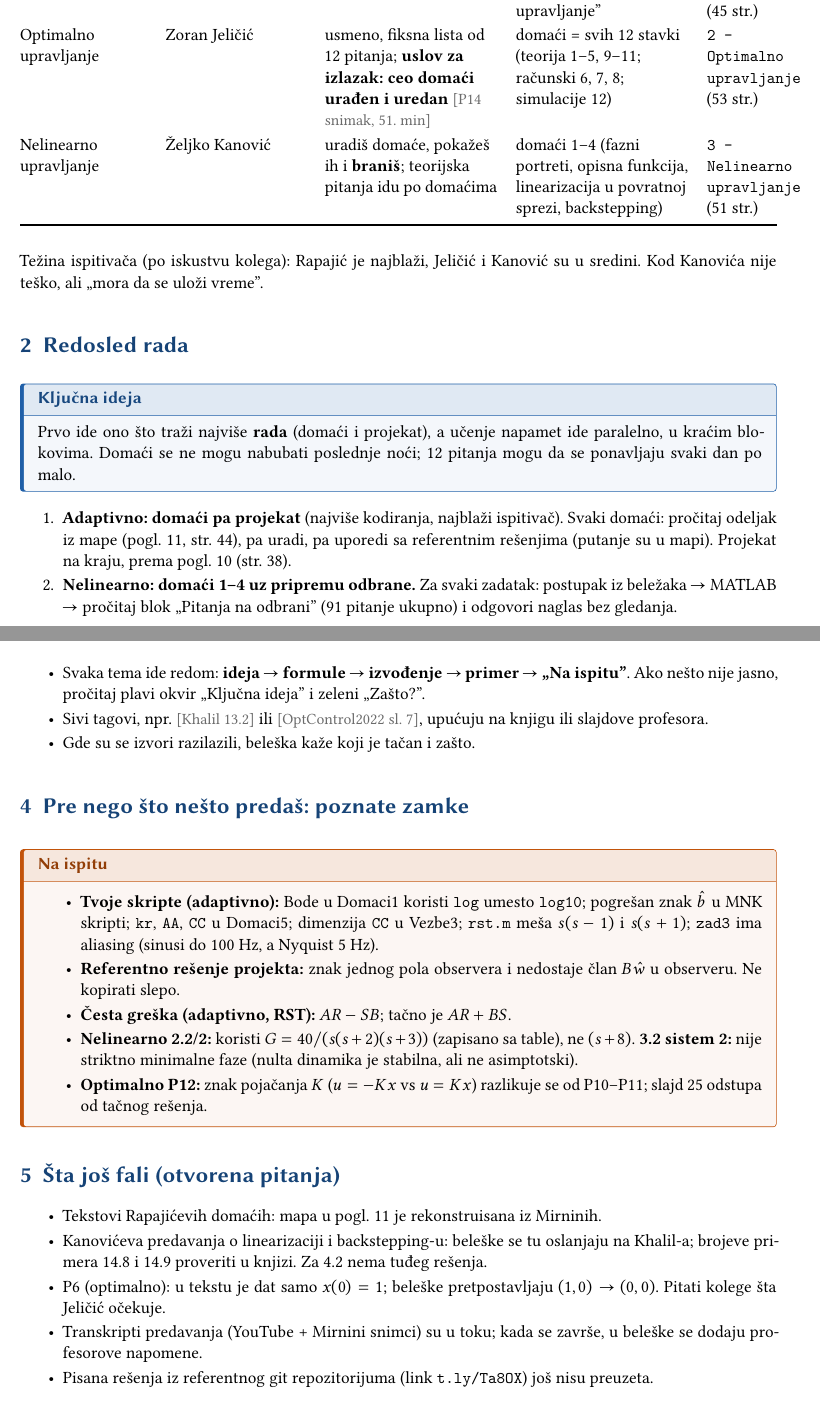
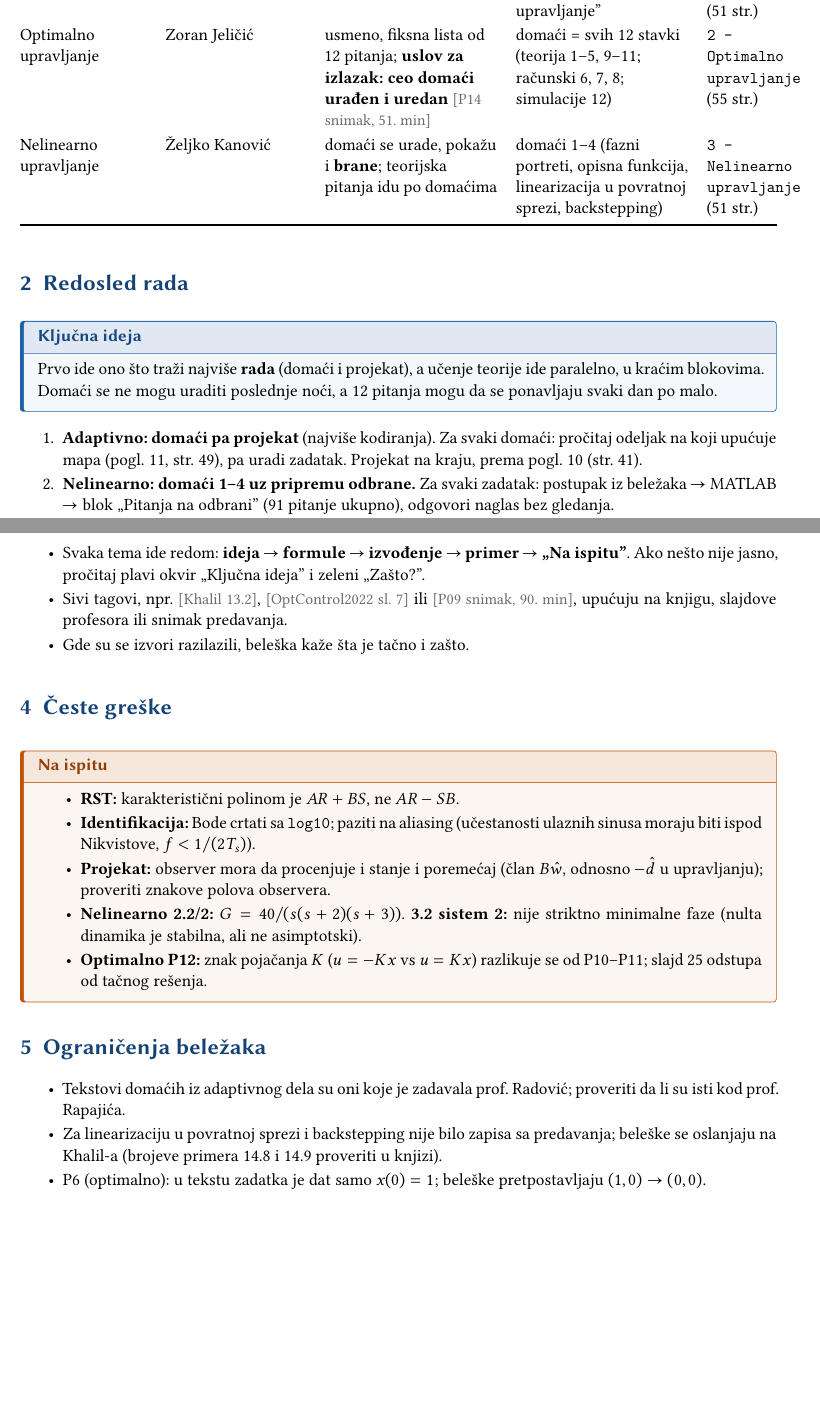
Before and after one commit to boriscu/ONINU, a LaTeX document (0 - Plan/plan.tex): two parts of pages 1 and 2 of 3 before the commit and two parts of pages 1 and 2 of 2 after it, joined at a grey line, cut so that both start at the same text, the shorter picture padded with empty space. Compiled offline with XeLaTeX; a missing font is replaced by an installed copy or a similar font.

Commit message:
Added readme

```diff
--- a/0 - Plan/plan.tex
+++ b/0 - Plan/plan.tex
@@ -179,54 +179,50 @@ Beleške
 \endhead
 \bottomrule\noalign{}
 \endlastfoot
-Adaptivno (napredno) upravljanje & Milan Rapajić (umesto Mirne Radović) & domaći + završni projekat & MATLAB/Simulink rešenja, projekat „indirektno adaptivno upravljanje'' & \texttt{1\ -\ Adaptivno\ upravljanje} (45 str.) \\
-Optimalno upravljanje & Zoran Jeličić & usmeno, fiksna lista od 12 pitanja; \textbf{uslov za izlazak: ceo domaći urađen i uredan} \izvor{P14 snimak, 51. min} & domaći = svih 12 stavki (teorija 1--5, 9--11; računski 6, 7, 8; simulacije 12) & \texttt{2\ -\ Optimalno\ upravljanje} (53 str.) \\
-Nelinearno upravljanje & Željko Kanović & uradiš domaće, pokažeš ih i \textbf{braniš}; teorijska pitanja idu po domaćima & domaći 1--4 (fazni portreti, opisna funkcija, linearizacija u povratnoj sprezi, backstepping) & \texttt{3\ -\ Nelinearno\ upravljanje} (51 str.) \\
+Adaptivno (napredno) upravljanje & Milan Rapajić (umesto Mirne Radović) & domaći + završni projekat & MATLAB/Simulink rešenja, projekat „indirektno adaptivno upravljanje'' & \texttt{1\ -\ Adaptivno\ upravljanje} (51 str.) \\
+Optimalno upravljanje & Zoran Jeličić & usmeno, fiksna lista od 12 pitanja; \textbf{uslov za izlazak: ceo domaći urađen i uredan} \izvor{P14 snimak, 51. min} & domaći = svih 12 stavki (teorija 1--5, 9--11; računski 6, 7, 8; simulacije 12) & \texttt{2\ -\ Optimalno\ upravljanje} (55 str.) \\
+Nelinearno upravljanje & Željko Kanović & domaći se urade, pokažu i \textbf{brane}; teorijska pitanja idu po domaćima & domaći 1--4 (fazni portreti, opisna funkcija, linearizacija u povratnoj sprezi, backstepping) & \texttt{3\ -\ Nelinearno\ upravljanje} (51 str.) \\
 \end{longtable}
-
-Težina ispitivača (po iskustvu kolega): Rapajić je najblaži, Jeličić i Kanović su u sredini. Kod Kanovića nije teško, ali „mora da se uloži vreme''.
 
 \section{Redosled rada}
 
 \begin{kljucna}
-Prvo ide ono što traži najviše \textbf{rada} (domaći i projekat), a učenje napamet ide paralelno, u kraćim blokovima. Domaći se ne mogu nabubati poslednje noći; 12 pitanja mogu da se ponavljaju svaki dan po malo.
+Prvo ide ono što traži najviše \textbf{rada} (domaći i projekat), a učenje teorije ide paralelno, u kraćim blokovima. Domaći se ne mogu uraditi poslednje noći, a 12 pitanja mogu da se ponavljaju svaki dan po malo.
 \end{kljucna}
 
 \begin{enumerate}
 \def\labelenumi{\arabic{enumi}.}
-\item \textbf{Adaptivno: domaći pa projekat} (najviše kodiranja, najblaži ispitivač). Svaki domaći: pročitaj odeljak iz mape (pogl. 11, str. 44), pa uradi, pa uporedi sa referentnim rešenjima (putanje su u mapi). Projekat na kraju, prema pogl. 10 (str. 38).
-\item \textbf{Nelinearno: domaći 1--4 uz pripremu odbrane.} Za svaki zadatak: postupak iz beležaka → MATLAB → pročitaj blok „Pitanja na odbrani'' (91 pitanje ukupno) i odgovori naglas bez gledanja.
-\item \textbf{Optimalno: prvo domaći, pa 12 pitanja.} Domaći (sve stavke, uredno napisano) je uslov za izlazak na usmeni. Računske stavke 6, 7, 8 i 12 uradi rano (MATLAB, pogl. P6--P8, P12); teorijske stavke se pišu uz učenje, 1--2 pitanja dnevno, paralelno sa ostalim delovima. Po profesoru: P5 je „najopštiji slučaj, ko zna to zna sve'', a za P8 opšte formule za \(t_p\) i \(T\) nose mnogo. Redosled po zavisnosti: Zajednički alat → P1 → P2, P3, P4 → P5 → P9 → P10, P11 → P6, P7, P8, P12. Za svako pitanje: „Odgovor u 60 sekundi'' naglas, pa izvođenje na papiru bez gledanja, pa „Moguća potpitanja''.
+\item \textbf{Adaptivno: domaći pa projekat} (najviše kodiranja). Za svaki domaći: pročitaj odeljak na koji upućuje mapa (pogl. 11, str. 49), pa uradi zadatak. Projekat na kraju, prema pogl. 10 (str. 41).
+\item \textbf{Nelinearno: domaći 1--4 uz pripremu odbrane.} Za svaki zadatak: postupak iz beležaka → MATLAB → blok „Pitanja na odbrani'' (91 pitanje ukupno), odgovori naglas bez gledanja.
+\item \textbf{Optimalno: prvo domaći, pa 12 pitanja.} Domaći (sve stavke, uredno napisano) je uslov za izlazak na usmeni. Računske stavke 6, 7, 8 i 12 uradi rano (MATLAB, odeljci P6--P8, P12); teorijske stavke se pišu uz učenje, 1--2 pitanja dnevno. Po profesoru: P5 je „najopštiji slučaj, ko zna to zna sve'', a za P8 opšte formule za \(t_p\) i \(T\) nose mnogo. Redosled po zavisnosti: Zajednički alat → P1 → P2, P3, P4 → P5 → P9 → P10, P11 → P6, P7, P8, P12. Za svako pitanje: „Odgovor u 60 sekundi'' naglas, pa izvođenje na papiru bez gledanja, pa „Moguća potpitanja''.
 \end{enumerate}
 
 \section{Kako čitati beleške}
 
 \begin{itemize}
 \item Svaka tema ide redom: \textbf{ideja → formule → izvođenje → primer → „Na ispitu''}. Ako nešto nije jasno, pročitaj plavi okvir „Ključna ideja'' i zeleni „Zašto?''.
-\item Sivi tagovi, npr. \izvor{Khalil 13.2} ili \izvor{OptControl2022 sl. 7}, upućuju na knjigu ili slajdove profesora.
-\item Gde su se izvori razilazili, beleška kaže koji je tačan i zašto.
+\item Sivi tagovi, npr. \izvor{Khalil 13.2}, \izvor{OptControl2022 sl. 7} ili \izvor{P09 snimak, 90. min}, upućuju na knjigu, slajdove profesora ili snimak predavanja.
+\item Gde su se izvori razilazili, beleška kaže šta je tačno i zašto.
 \end{itemize}
 
-\section{Pre nego što nešto predaš: poznate zamke}
+\section{Česte greške}
 
 \begin{ispit}
 \begin{itemize}
-\item \textbf{Tvoje skripte (adaptivno):} Bode u Domaci1 koristi \texttt{log} umesto \texttt{log10}; pogrešan znak \(\hat b\) u MNK skripti; \texttt{kr}, \texttt{AA}, \texttt{CC} u Domaci5; dimenzija \texttt{CC} u Vezbe3; \texttt{rst.m} meša \(s(s-1)\) i \(s(s+1)\); \texttt{zad3} ima aliasing (sinusi do 100 Hz, a Nyquist 5 Hz).
-\item \textbf{Referentno rešenje projekta:} znak jednog pola observera i nedostaje član \(B\hat w\) u observeru. Ne kopirati slepo.
-\item \textbf{Česta greška (adaptivno, RST):} \(AR - SB\); tačno je \(AR + BS\).
-\item \textbf{Nelinearno 2.2/2:} koristi \(G = 40/(s(s+2)(s+3))\) (zapisano sa table), ne \((s+8)\). \textbf{3.2 sistem 2:} nije striktno minimalne faze (nulta dinamika je stabilna, ali ne asimptotski).
+\item \textbf{RST:} karakteristični polinom je \(AR + BS\), ne \(AR - SB\).
+\item \textbf{Identifikacija:} Bode crtati sa \texttt{log10}; paziti na aliasing (učestanosti ulaznih sinusa moraju biti ispod Nikvistove, \(f < 1/(2T_s)\)).
+\item \textbf{Projekat:} observer mora da procenjuje i stanje i poremećaj (član \(B\hat w\), odnosno \(-\hat d\) u upravljanju); proveriti znakove polova observera.
+\item \textbf{Nelinearno 2.2/2:} \(G = 40/(s(s+2)(s+3))\). \textbf{3.2 sistem 2:} nije striktno minimalne faze (nulta dinamika je stabilna, ali ne asimptotski).
 \item \textbf{Optimalno P12:} znak pojačanja \(K\) (\(u=-Kx\) vs \(u=Kx\)) razlikuje se od P10--P11; slajd 25 odstupa od tačnog rešenja.
 \end{itemize}
 \end{ispit}
 
-\section{Šta još fali (otvorena pitanja)}
+\section{Ograničenja beležaka}
 
 \begin{itemize}
-\item Tekstovi Rapajićevih domaćih: mapa u pogl. 11 je rekonstruisana iz Mirninih.
-\item Kanovićeva predavanja o linearizaciji i backstepping-u: beleške se tu oslanjaju na Khalil-a; brojeve primera 14.8 i 14.9 proveriti u knjizi. Za 4.2 nema tuđeg rešenja.
-\item P6 (optimalno): u tekstu je dat samo \(x(0)=1\); beleške pretpostavljaju \((1,0)\to(0,0)\). Pitati kolege šta Jeličić očekuje.
-\item Transkripti predavanja (YouTube + Mirnini snimci) su u toku; kada se završe, u beleške se dodaju profesorove napomene.
-\item Pisana rešenja iz referentnog git repozitorijuma (link \texttt{t.ly/\allowbreak{}Ta8OX}) još nisu preuzeta.
+\item Tekstovi domaćih iz adaptivnog dela su oni koje je zadavala prof. Radović; proveriti da li su isti kod prof. Rapajića.
+\item Za linearizaciju u povratnoj sprezi i backstepping nije bilo zapisa sa predavanja; beleške se oslanjaju na Khalil-a (brojeve primera 14.8 i 14.9 proveriti u knjizi).
+\item P6 (optimalno): u tekstu zadatka je dat samo \(x(0)=1\); beleške pretpostavljaju \((1,0)\to(0,0)\).
 \end{itemize}
 
 \section{Kontrolna lista}
```
Also changed, not shown: 0 - Plan/plan.pdf, README.md (added), 0 - Plan/plan.tex (2 more changed lines).
